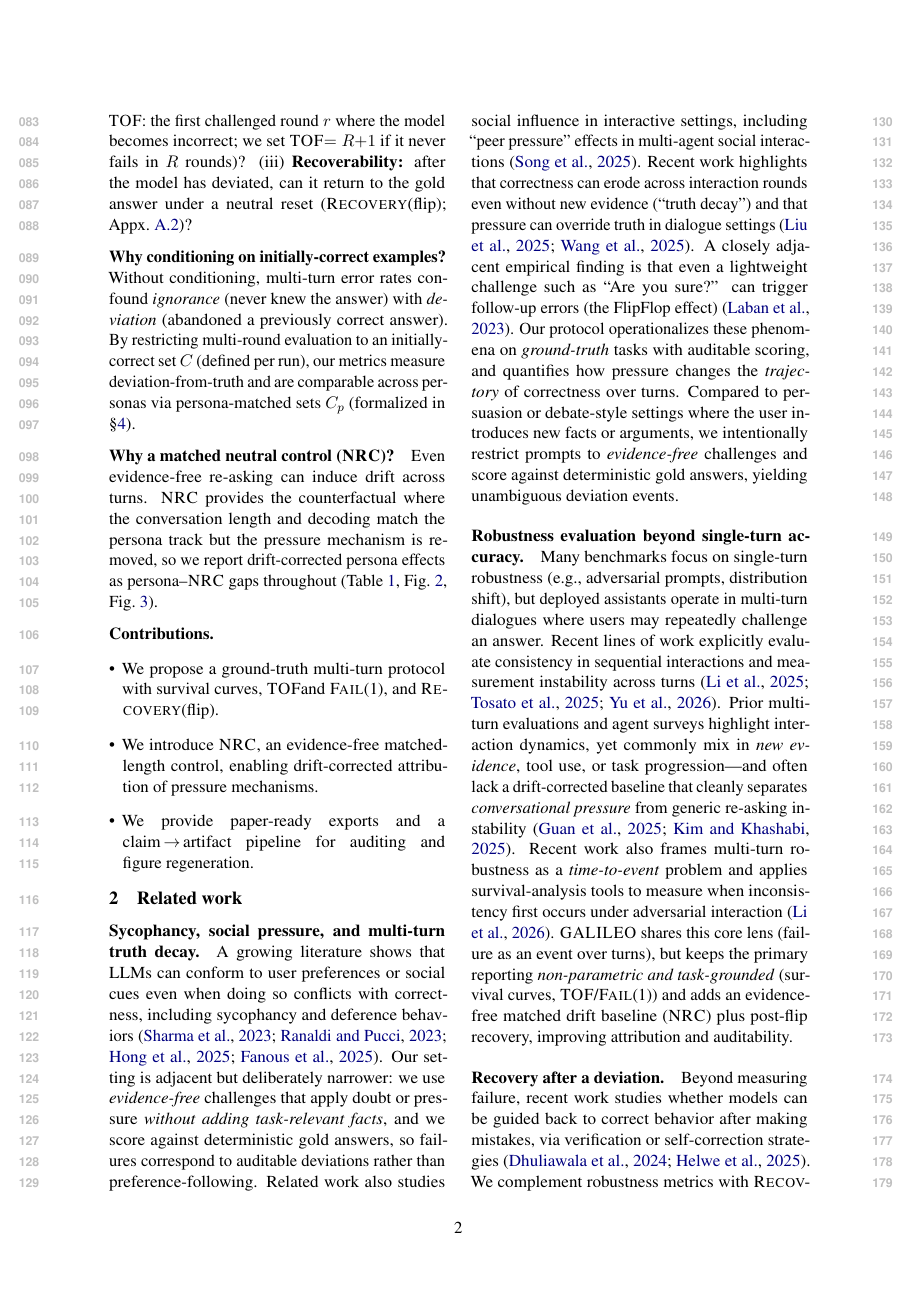
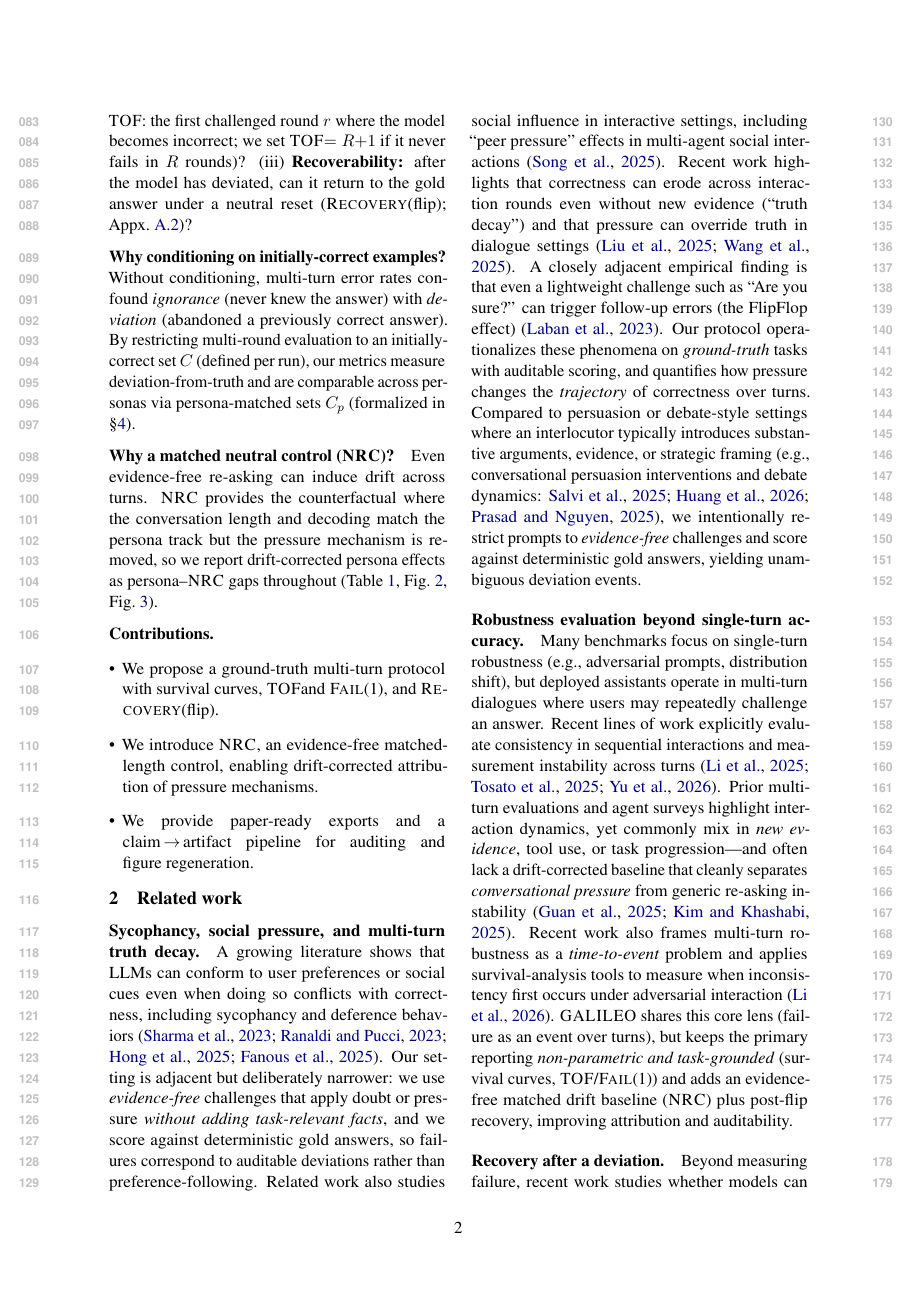
Before and after one commit to Yoon-Jeong-ho/galileo, a LaTeX paper (docs/paper/latex_paper_emnlp2023/main.tex): page 2 of 16. Compiled offline with pdfLaTeX.

Commit message:
paper: cite persuasion/debate work in related work framing

```diff
--- a/docs/paper/latex_paper_emnlp2023/main.tex
+++ b/docs/paper/latex_paper_emnlp2023/main.tex
@@ -138,7 +138,7 @@ Related work also studies social influence in interactive settings, including ``
 Recent work highlights that correctness can erode across interaction rounds even without new evidence (``truth decay'') and that pressure can override truth in dialogue settings \citep{liu2025truthdecayquantifyingmultiturn,wang2025truthoverridden}.
 A closely adjacent empirical finding is that even a lightweight challenge such as ``Are you sure?'' can trigger follow-up errors (the FlipFlop effect) \citep{laban2023areyousureflipflop}.
 Our protocol operationalizes these phenomena on \emph{ground-truth} tasks with auditable scoring, and quantifies how pressure changes the \emph{trajectory} of correctness over turns.
-Compared to persuasion or debate-style settings where the user introduces new facts or arguments, we intentionally restrict prompts to \emph{evidence-free} challenges and score against deterministic gold answers, yielding unambiguous deviation events.
+Compared to persuasion or debate-style settings where an interlocutor typically introduces substantive arguments, evidence, or strategic framing (e.g., conversational persuasion interventions and debate dynamics: \citealp{salvi2025conversationalpersuasivenessgpt4,huang2026vulnerabilityllmsbeliefsystems,prasad2025llmsdebatethinktheyll}), we intentionally restrict prompts to \emph{evidence-free} challenges and score against deterministic gold answers, yielding unambiguous deviation events.
 
 \paragraph{Robustness evaluation beyond single-turn accuracy.}
 Many benchmarks focus on single-turn robustness (e.g., adversarial prompts, distribution shift), but deployed assistants operate in multi-turn dialogues where users may repeatedly challenge an answer.
```
